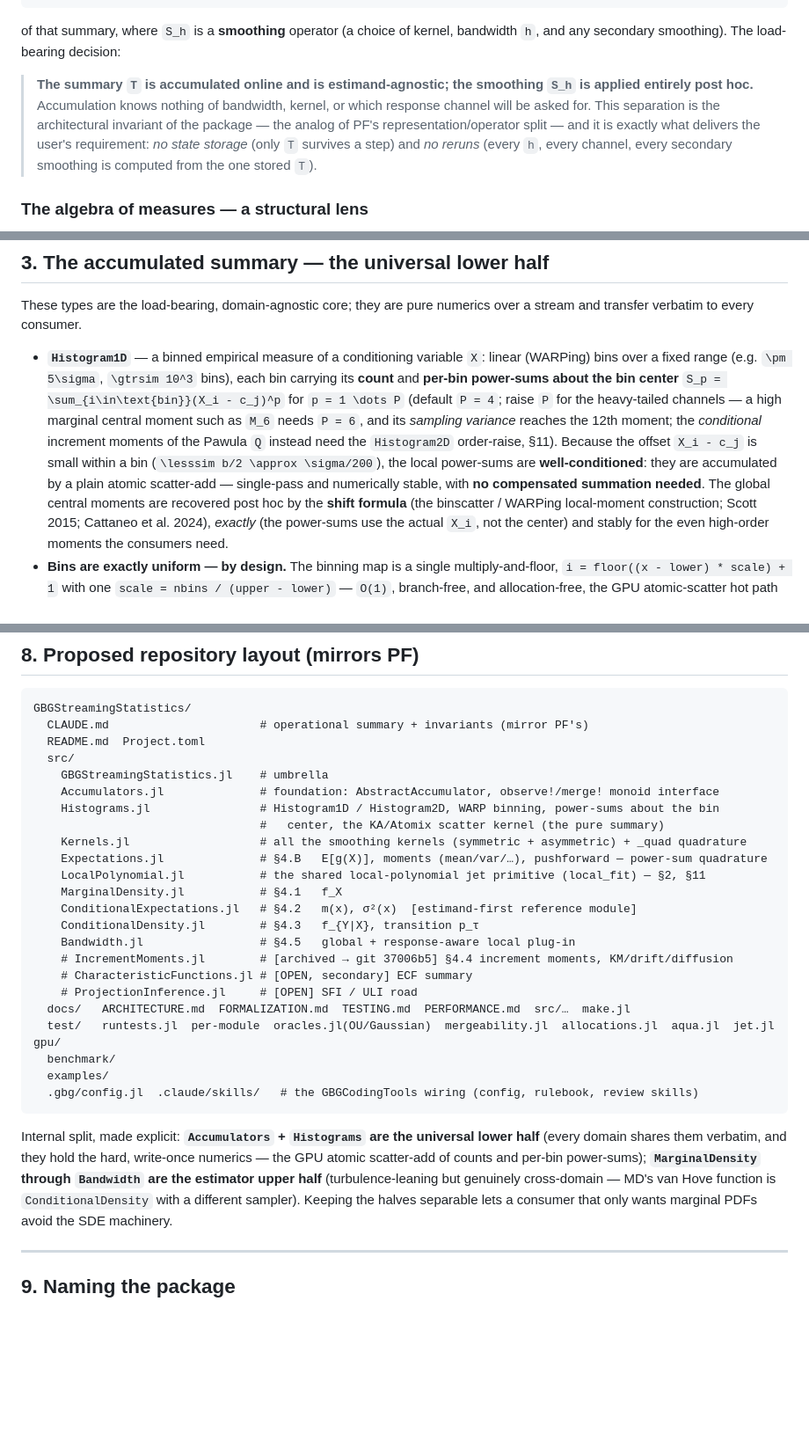
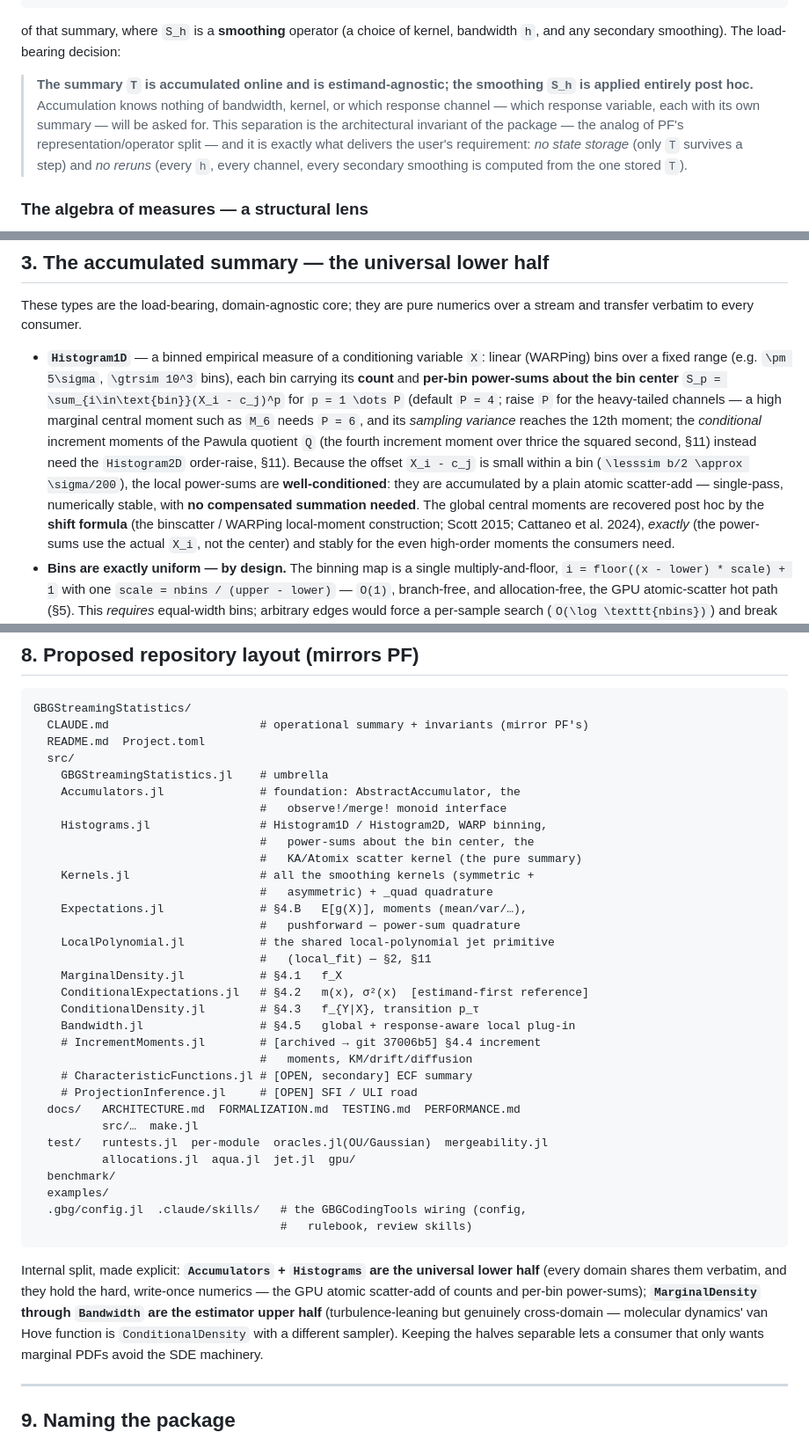
Before and after one commit to GrigorySarnitsky/GBGStreamingStatistics.jl, a Markdown page: docs/ARCHITECTURE.md, 3 parts joined by grey strips. Shown at 88% size. Drawn GitHub-style; blank space fills up the shorter version.

````diff
--- a/docs/ARCHITECTURE.md
+++ b/docs/ARCHITECTURE.md
@@ -90,8 +90,8 @@ of that summary, where ``S_h`` is a **smoothing** operator (a choice of kernel,
 secondary smoothing). The load-bearing decision:
 
 > **The summary ``T`` is accumulated online and is estimand-agnostic; the smoothing ``S_h`` is applied
-> entirely post hoc.** Accumulation knows nothing of bandwidth, kernel, or which response channel
-> will be asked for. This separation is the architectural invariant of the package — the analog of
+> entirely post hoc.** Accumulation knows nothing of bandwidth, kernel, or which response channel —
+> which response variable, each with its own summary — will be asked for. This separation is the architectural invariant of the package — the analog of
 > PF's representation/operator split — and it is exactly what delivers the user's requirement:
 > *no state storage* (only ``T`` survives a step) and *no reruns* (every ``h``, every channel, every
 > secondary smoothing is computed from the one stored ``T``).
@@ -222,11 +223,12 @@ transfer verbatim to every consumer.
   **count** and **per-bin power-sums about the bin center** ``S_p = \sum_{i\in\text{bin}}(X_i -
   c_j)^p`` for ``p = 1 \dots P`` (default ``P = 4``; raise ``P`` for the heavy-tailed channels — a high
   marginal central moment such as ``M_6`` needs ``P = 6``, and its *sampling variance* reaches the 12th
-  moment; the *conditional* increment moments of the Pawula ``Q`` instead need the `Histogram2D`
+  moment; the *conditional* increment moments of the Pawula quotient ``Q`` (the fourth increment
+  moment over thrice the squared second, §11) instead need the `Histogram2D`
   order-raise, §11). Because the
   offset ``X_i - c_j`` is small within a bin (``\lesssim b/2 \approx \sigma/200``), the local
-  power-sums are **well-conditioned**: they are accumulated by a plain atomic scatter-add — single-pass
-  and numerically stable, with **no compensated summation needed**. The global central moments are
+  power-sums are **well-conditioned**: they are accumulated by a plain atomic scatter-add — single-pass,
+  numerically stable, with **no compensated summation needed**. The global central moments are
   recovered post hoc by the **shift formula** (the binscatter / WARPing local-moment construction;
   Scott 2015; Cattaneo et al. 2024), *exactly* (the power-sums use the actual ``X_i``, not the center)
   and stably for the even high-order moments the consumers need.
@@ -580,30 +582,39 @@ GBGStreamingStatistics/
   README.md  Project.toml
   src/
     GBGStreamingStatistics.jl    # umbrella
-    Accumulators.jl              # foundation: AbstractAccumulator, observe!/merge! monoid interface
-    Histograms.jl                # Histogram1D / Histogram2D, WARP binning, power-sums about the bin
-                                 #   center, the KA/Atomix scatter kernel (the pure summary)
-    Kernels.jl                   # all the smoothing kernels (symmetric + asymmetric) + _quad quadrature
-    Expectations.jl              # §4.B   E[g(X)], moments (mean/var/…), pushforward — power-sum quadrature
-    LocalPolynomial.jl           # the shared local-polynomial jet primitive (local_fit) — §2, §11
+    Accumulators.jl              # foundation: AbstractAccumulator, the
+                                 #   observe!/merge! monoid interface
+    Histograms.jl                # Histogram1D / Histogram2D, WARP binning,
+                                 #   power-sums about the bin center, the
+                                 #   KA/Atomix scatter kernel (the pure summary)
+    Kernels.jl                   # all the smoothing kernels (symmetric +
+                                 #   asymmetric) + _quad quadrature
+    Expectations.jl              # §4.B   E[g(X)], moments (mean/var/…),
+                                 #   pushforward — power-sum quadrature
+    LocalPolynomial.jl           # the shared local-polynomial jet primitive
+                                 #   (local_fit) — §2, §11
     MarginalDensity.jl           # §4.1   f_X
-    ConditionalExpectations.jl   # §4.2   m(x), σ²(x)  [estimand-first reference module]
+    ConditionalExpectations.jl   # §4.2   m(x), σ²(x)  [estimand-first reference]
     ConditionalDensity.jl        # §4.3   f_{Y|X}, transition p_τ
     Bandwidth.jl                 # §4.5   global + response-aware local plug-in
-    # IncrementMoments.jl        # [archived → git 37006b5] §4.4 increment moments, KM/drift/diffusion
+    # IncrementMoments.jl        # [archived → git 37006b5] §4.4 increment
+                                 #   moments, KM/drift/diffusion
     # CharacteristicFunctions.jl # [OPEN, secondary] ECF summary
     # ProjectionInference.jl     # [OPEN] SFI / ULI road
-  docs/   ARCHITECTURE.md  FORMALIZATION.md  TESTING.md  PERFORMANCE.md  src/…  make.jl
-  test/   runtests.jl  per-module  oracles.jl(OU/Gaussian)  mergeability.jl  allocations.jl  aqua.jl  jet.jl  gpu/
+  docs/   ARCHITECTURE.md  FORMALIZATION.md  TESTING.md  PERFORMANCE.md
+          src/…  make.jl
+  test/   runtests.jl  per-module  oracles.jl(OU/Gaussian)  mergeability.jl
+          allocations.jl  aqua.jl  jet.jl  gpu/
   benchmark/
   examples/
-  .gbg/config.jl  .claude/skills/   # the GBGCodingTools wiring (config, rulebook, review skills)
+  .gbg/config.jl  .claude/skills/   # the GBGCodingTools wiring (config,
+                                    #   rulebook, review skills)
 ```
 
 Internal split, made explicit: **`Accumulators` + `Histograms` are the universal lower half**
 (every domain shares them verbatim, and they hold the hard, write-once numerics — the GPU
 atomic scatter-add of counts and per-bin power-sums); **`MarginalDensity` through `Bandwidth` are the estimator upper half**
-(turbulence-leaning but genuinely cross-domain — MD's van Hove function is `ConditionalDensity` with
+(turbulence-leaning but genuinely cross-domain — molecular dynamics' van Hove function is `ConditionalDensity` with
 a different sampler). Keeping the halves separable lets a consumer that only wants marginal PDFs
 avoid the SDE machinery.
 
````
Also changed, not shown: other parts of docs/ARCHITECTURE.md (+13 -12 lines).
